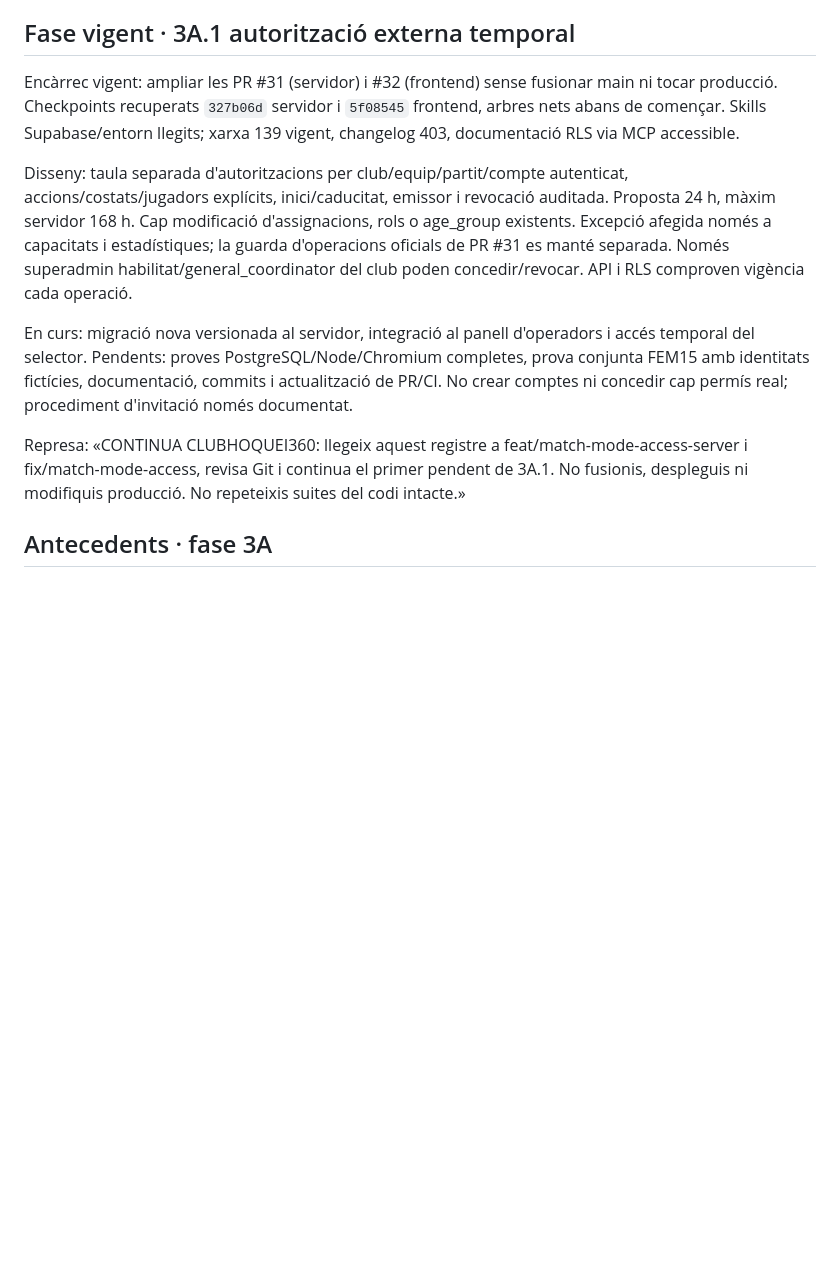
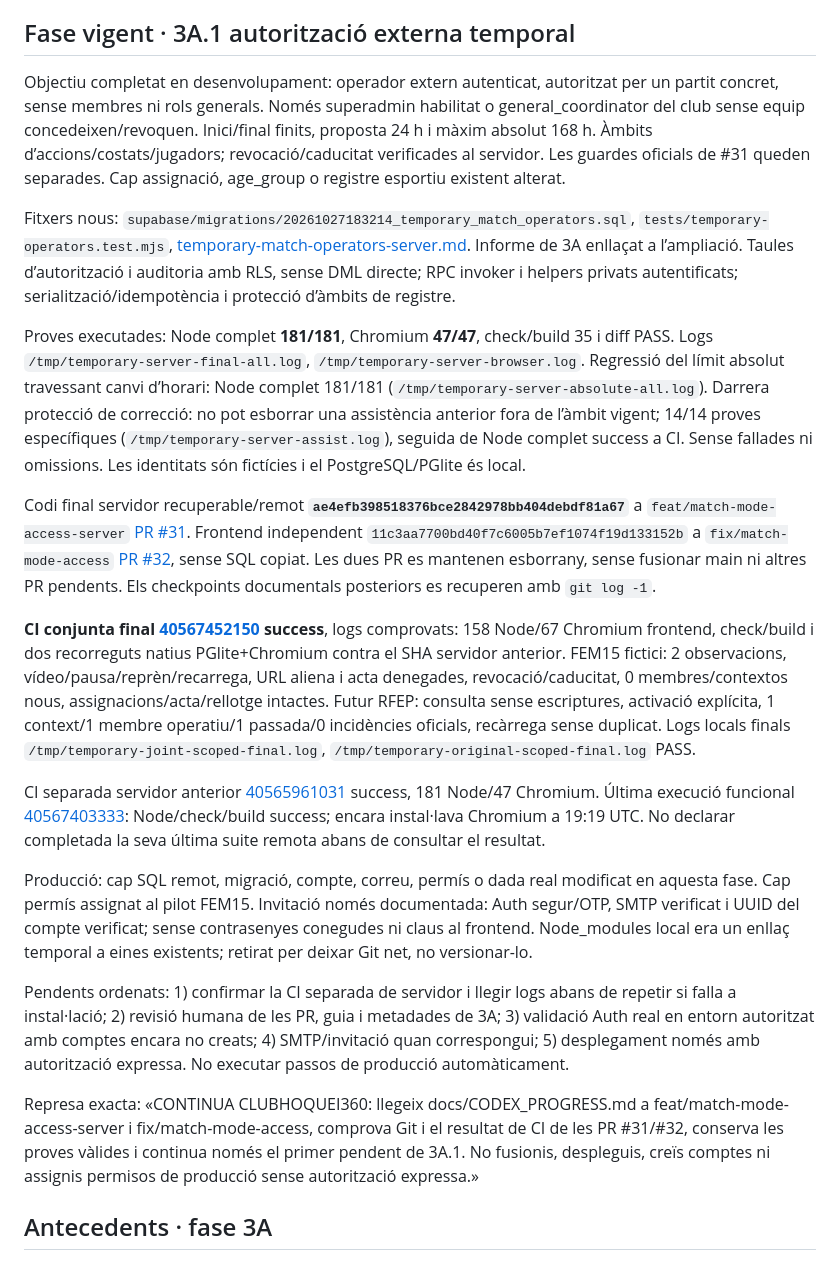
Before and after one commit to Dudisooft/clubhoquei360, a Markdown page: docs/CODEX_PROGRESS.md, the part around the change. Drawn GitHub-style; blank space fills up the shorter version.

Commit message:
docs: finalize server continuity record with verified phase 3A.1 state

```diff
--- a/docs/CODEX_PROGRESS.md
+++ b/docs/CODEX_PROGRESS.md
@@ -6,13 +6,23 @@ Actualitzat: 27/10/2026, Europe/Madrid. Instrucció única de represa: **CONTINU
 
 ## Fase vigent · 3A.1 autorització externa temporal
 
-Encàrrec vigent: ampliar les PR #31 (servidor) i #32 (frontend) sense fusionar main ni tocar producció. Checkpoints recuperats `327b06d` servidor i `5f08545` frontend, arbres nets abans de començar. Skills Supabase/entorn llegits; xarxa 139 vigent, changelog 403, documentació RLS via MCP accessible.
+Objectiu completat en desenvolupament: operador extern autenticat, autoritzat per un partit concret, sense membres ni rols generals. Només superadmin habilitat o general_coordinator del club sense equip concedeixen/revoquen. Inici/final finits, proposta 24 h i màxim absolut 168 h. Àmbits d’accions/costats/jugadors; revocació/caducitat verificades al servidor. Les guardes oficials de #31 queden separades. Cap assignació, age_group o registre esportiu existent alterat.
 
-Disseny: taula separada d'autoritzacions per club/equip/partit/compte autenticat, accions/costats/jugadors explícits, inici/caducitat, emissor i revocació auditada. Proposta 24 h, màxim servidor 168 h. Cap modificació d'assignacions, rols o age_group existents. Excepció afegida només a capacitats i estadístiques; la guarda d'operacions oficials de PR #31 es manté separada. Només superadmin habilitat/general_coordinator del club poden concedir/revocar. API i RLS comproven vigència cada operació.
+Fitxers nous: `supabase/migrations/20261027183214_temporary_match_operators.sql`, `tests/temporary-operators.test.mjs`, [temporary-match-operators-server.md](temporary-match-operators-server.md). Informe de 3A enllaçat a l’ampliació. Taules d’autorització i auditoria amb RLS, sense DML directe; RPC invoker i helpers privats autentificats; serialització/idempotència i protecció d’àmbits de registre.
 
-En curs: migració nova versionada al servidor, integració al panell d'operadors i accés temporal del selector. Pendents: proves PostgreSQL/Node/Chromium completes, prova conjunta FEM15 amb identitats fictícies, documentació, commits i actualització de PR/CI. No crear comptes ni concedir cap permís real; procediment d'invitació només documentat.
+Proves executades: Node complet **181/181**, Chromium **47/47**, check/build 35 i diff PASS. Logs `/tmp/temporary-server-final-all.log`, `/tmp/temporary-server-browser.log`. Regressió del límit absolut travessant canvi d’horari: Node complet 181/181 (`/tmp/temporary-server-absolute-all.log`). Darrera protecció de correcció: no pot esborrar una assistència anterior fora de l’àmbit vigent; 14/14 proves específiques (`/tmp/temporary-server-assist.log`), seguida de Node complet success a CI. Sense fallades ni omissions. Les identitats són fictícies i el PostgreSQL/PGlite és local.
 
-Represa: «CONTINUA CLUBHOQUEI360: llegeix aquest registre a feat/match-mode-access-server i fix/match-mode-access, revisa Git i continua el primer pendent de 3A.1. No fusionis, despleguis ni modifiquis producció. No repeteixis suites del codi intacte.»
+Codi final servidor recuperable/remot **`ae4efb398518376bce2842978bb404debdf81a67`** a `feat/match-mode-access-server` [PR #31](https://github.com/Dudisooft/clubhoquei360/pull/31). Frontend independent `11c3aa7700bd40f7c6005b7ef1074f19d133152b` a `fix/match-mode-access` [PR #32](https://github.com/Dudisooft/clubhoquei360/pull/32), sense SQL copiat. Les dues PR es mantenen esborrany, sense fusionar main ni altres PR pendents. Els checkpoints documentals posteriors es recuperen amb `git log -1`.
+
+**CI conjunta final [40567452150](https://github.com/Dudisooft/clubhoquei360/actions/runs/40567452150) success**, logs comprovats: 158 Node/67 Chromium frontend, check/build i dos recorreguts natius PGlite+Chromium contra el SHA servidor anterior. FEM15 fictici: 2 observacions, vídeo/pausa/reprèn/recarrega, URL aliena i acta denegades, revocació/caducitat, 0 membres/contextos nous, assignacions/acta/rellotge intactes. Futur RFEP: consulta sense escriptures, activació explícita, 1 context/1 membre operatiu/1 passada/0 incidències oficials, recàrrega sense duplicat. Logs locals finals `/tmp/temporary-joint-scoped-final.log`, `/tmp/temporary-original-scoped-final.log` PASS.
+
+CI separada servidor anterior [40565961031](https://github.com/Dudisooft/clubhoquei360/actions/runs/40565961031) success, 181 Node/47 Chromium. Última execució funcional [40567403333](https://github.com/Dudisooft/clubhoquei360/actions/runs/40567403333): Node/check/build success; encara instal·lava Chromium a 19:19 UTC. No declarar completada la seva última suite remota abans de consultar el resultat.
+
+Producció: cap SQL remot, migració, compte, correu, permís o dada real modificat en aquesta fase. Cap permís assignat al pilot FEM15. Invitació només documentada: Auth segur/OTP, SMTP verificat i UUID del compte verificat; sense contrasenyes conegudes ni claus al frontend. Node_modules local era un enllaç temporal a eines existents; retirat per deixar Git net, no versionar-lo.
+
+Pendents ordenats: 1) confirmar la CI separada de servidor i llegir logs abans de repetir si falla a instal·lació; 2) revisió humana de les PR, guia i metadades de 3A; 3) validació Auth real en entorn autoritzat amb comptes encara no creats; 4) SMTP/invitació quan correspongui; 5) desplegament només amb autorització expressa. No executar passos de producció automàticament.
+
+Represa exacta: «CONTINUA CLUBHOQUEI360: llegeix docs/CODEX_PROGRESS.md a feat/match-mode-access-server i fix/match-mode-access, comprova Git i el resultat de CI de les PR #31/#32, conserva les proves vàlides i continua només el primer pendent de 3A.1. No fusionis, despleguis, creïs comptes ni assignis permisos de producció sense autorització expressa.»
 
 ## Antecedents · fase 3A
 
```
